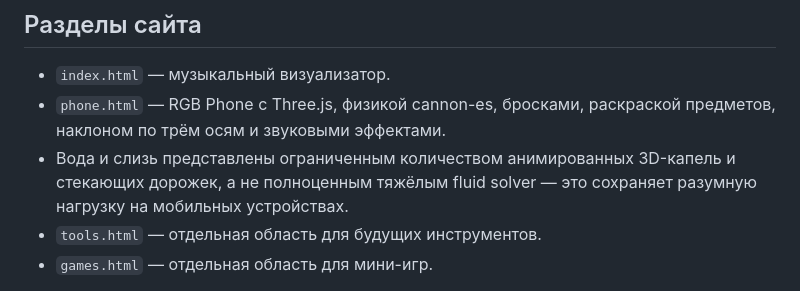
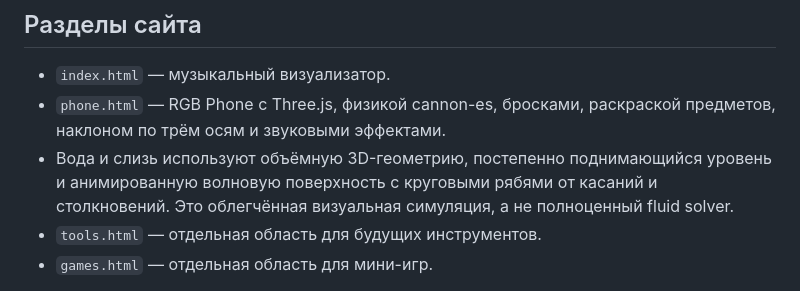
Before and after one commit to Neyro-HcP/-Music, a Markdown page: README.md, the part around the change. Rendered like a GitHub page.

Commit message:
Document aquarium-style liquid volume and wave simulation

```diff
--- a/README.md
+++ b/README.md
@@ -10,7 +10,7 @@ https://neyro-hcp.github.io/-Music/
 
 - `index.html` — музыкальный визуализатор.
 - `phone.html` — RGB Phone с Three.js, физикой cannon-es, бросками, раскраской предметов, наклоном по трём осям и звуковыми эффектами.
-- Вода и слизь представлены ограниченным количеством анимированных 3D-капель и стекающих дорожек, а не полноценным тяжёлым fluid solver — это сохраняет разумную нагрузку на мобильных устройствах.
+- Вода и слизь используют объёмную 3D-геометрию, постепенно поднимающийся уровень и анимированную волновую поверхность с круговыми рябями от касаний и столкновений. Это облегчённая визуальная симуляция, а не полноценный fluid solver.
 - `tools.html` — отдельная область для будущих инструментов.
 - `games.html` — отдельная область для мини-игр.
 
```
